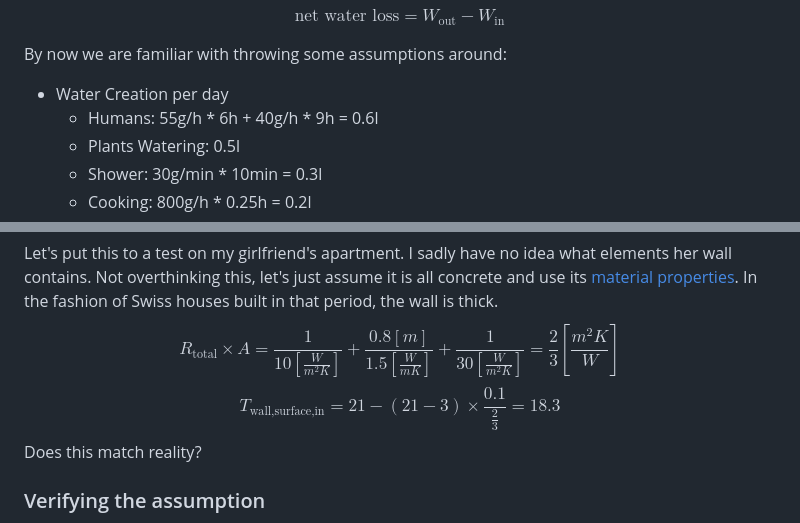
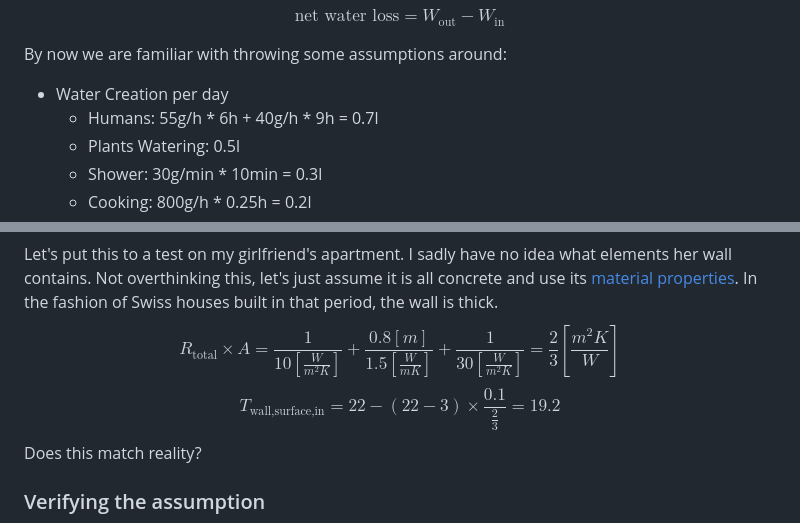
Before and after one commit to fabitosh/fabitosh.github.io, a Markdown page: notes/battling-mold.md, 2 parts joined by grey strips. Drawn GitHub-style.

Commit message:
fix(notes/mold): maths

```diff
--- a/notes/battling-mold.md
+++ b/notes/battling-mold.md
@@ -146,7 +146,7 @@ $$\text{net water loss} = W_\text{out} - W_\text{in}$$
 By now we are familiar with throwing some assumptions around:
 
 - Water Creation per day
-  - Humans: 55g/h \* 6h + 40g/h \* 9h = 0.6l
+  - Humans: 55g/h \* 6h + 40g/h \* 9h = 0.7l
   - Plants Watering: 0.5l
   - Shower: 30g/min \* 10min = 0.3l
   - Cooking: 800g/h \* 0.25h = 0.2l
@@ -222,7 +222,7 @@ $$R_\text{total} = R_\text{conv,in} + R_\text{wall} + R_\text{conv,out} = \frac{
 
 Let's put this to a test on my girlfriend's apartment. I sadly have no idea what elements her wall contains. Not overthinking this, let's just assume it is all concrete and use its [material properties](https://en.wikipedia.org/wiki/List_of_thermal_conductivities). In the fashion of Swiss houses built in that period, the wall is thick.
 $$R_\text{total}\times A = \frac{1}{10[\frac{W}{m^2K}]} + \frac{0.8[m]}{1.5 [\frac{W}{mK}]} + \frac{1}{30[\frac{W}{m^2K}]} = \frac{2}{3} [\frac{m^2K}{W}]$$
-$$T_\text{wall,surface,in} = 21 - (21 - 3) \times \frac{0.1}{\frac{2}{3}} = 18.3$$
+$$T_\text{wall,surface,in} = 22 - (22 - 3) \times \frac{0.1}{\frac{2}{3}} = 19.2$$
 Does this match reality?
 
 ### Verifying the assumption
```
Also changed, not shown: other parts of notes/battling-mold.md (+1 -1 lines).
